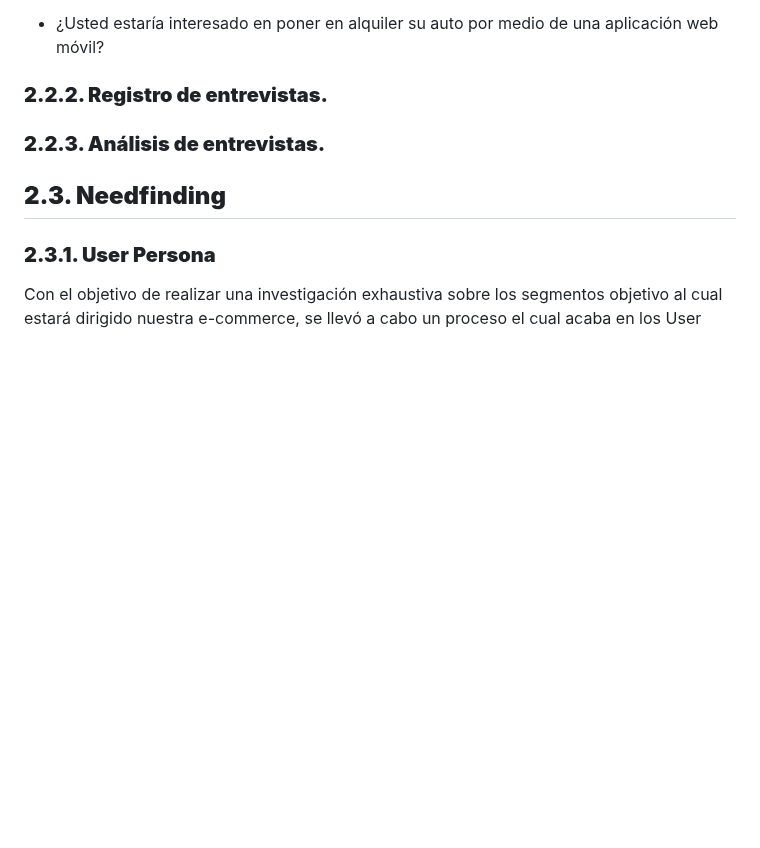
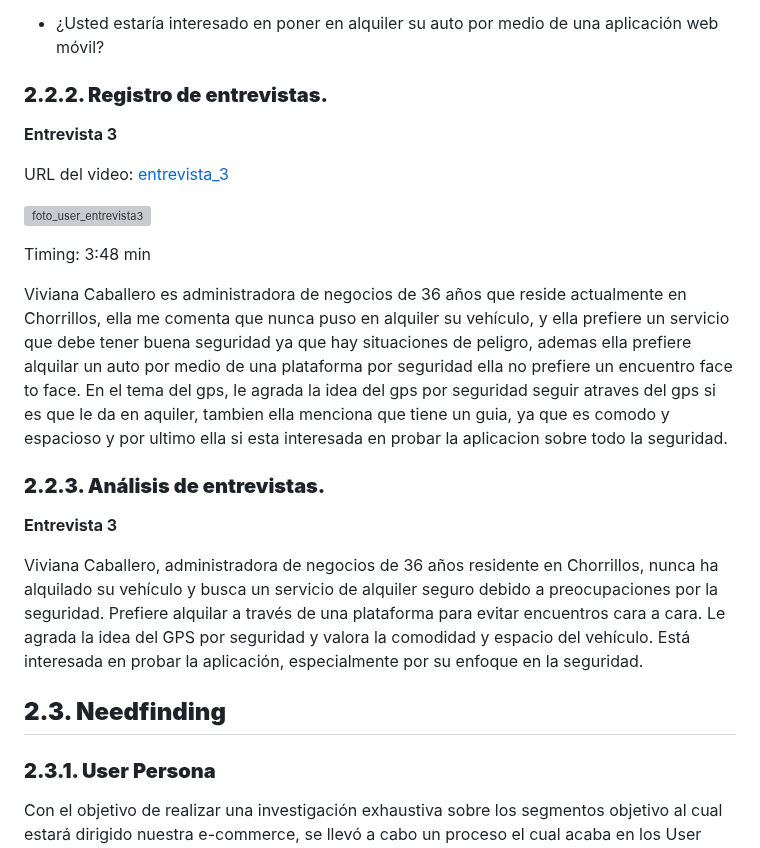
Before and after one commit to AppWeb-Grupo3/DriveSafe-Landing-page, a Markdown page: Project Report.md, the part around the change. Drawn GitHub-style; blank space fills up the shorter version; grey boxes are pictures that could not be loaded.

```diff
--- a/Project Report.md
+++ b/Project Report.md
@@ -419,7 +419,21 @@ Preguntas para Arrendadores:
 
 ### **2.2.2. Registro de entrevistas.**
 
+**Entrevista 3**
+
+URL del video: [entrevista_3](https://www.youtube.com/watch?v=1IWBmN0XmiY)
+
+![foto_user_entrevista3](https://github.com/AppWeb-Grupo3/informe/blob/98abe9a4a45b6f078aeb34ee81af790bad087041/imagenes/Entrevista3_CarlosRojas.png)
+
+Timing: 3:48 min
+
+Viviana Caballero es administradora de negocios de 36 años que reside actualmente en Chorrillos, ella me comenta que nunca puso en alquiler su vehículo, y ella prefiere un servicio que debe tener buena seguridad ya que hay situaciones de peligro, ademas ella prefiere alquilar un auto por medio de una plataforma por seguridad ella no prefiere un encuentro face to face. En el tema del gps, le agrada la idea del gps por seguridad seguir atraves del gps si es que le da en aquiler, tambien ella menciona que tiene un guia, ya que es comodo y espacioso y por ultimo ella si esta interesada en probar la aplicacion sobre todo la seguridad.
+
 ### **2.2.3. Análisis de entrevistas.**
+
+**Entrevista 3**
+
+Viviana Caballero, administradora de negocios de 36 años residente en Chorrillos, nunca ha alquilado su vehículo y busca un servicio de alquiler seguro debido a preocupaciones por la seguridad. Prefiere alquilar a través de una plataforma para evitar encuentros cara a cara. Le agrada la idea del GPS por seguridad y valora la comodidad y espacio del vehículo. Está interesada en probar la aplicación, especialmente por su enfoque en la seguridad.
 
 ## **2.3. Needfinding**
 
```
